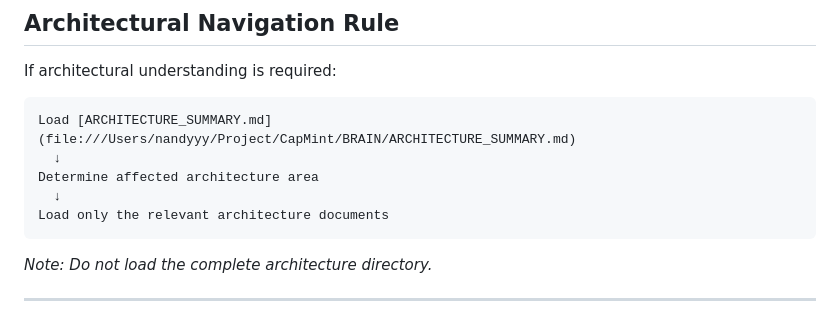
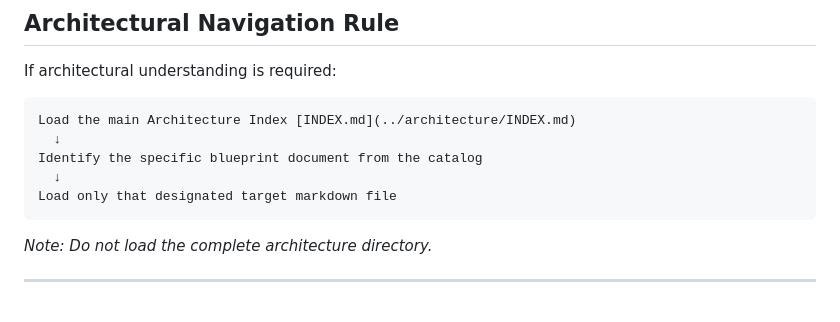
Before and after one commit to Nandu1729/CapMint, a Markdown page: BRAIN/CONTEXT_INDEX.md, the part around one of its changes. Drawn GitHub-style.

````diff
--- a/BRAIN/CONTEXT_INDEX.md
+++ b/BRAIN/CONTEXT_INDEX.md
@@ -66,11 +66,11 @@ Agents must never perform broad repository-wide searches when ownership boundari
 If architectural understanding is required:
 
 ```
-Load [ARCHITECTURE_SUMMARY.md](file:///Users/nandyyy/Project/CapMint/BRAIN/ARCHITECTURE_SUMMARY.md)
+Load the main Architecture Index [INDEX.md](../architecture/INDEX.md)
   ↓
-Determine affected architecture area
+Identify the specific blueprint document from the catalog
   ↓
-Load only the relevant architecture documents
+Load only that designated target markdown file
 ```
 
 *Note: Do not load the complete architecture directory.*
````
Also changed, not shown: other parts of BRAIN/CONTEXT_INDEX.md (+18 -18 lines), BRAIN/AI_RULES.md (+6 -5 lines).
